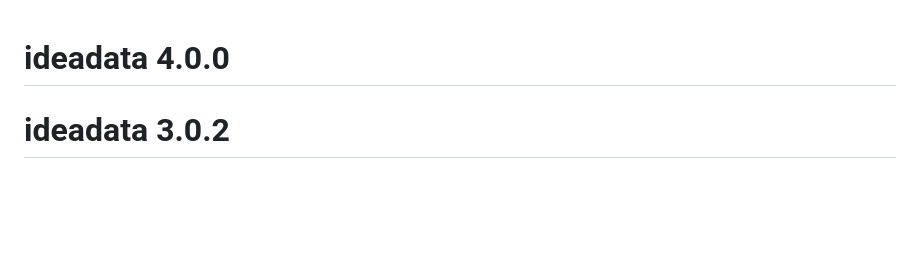
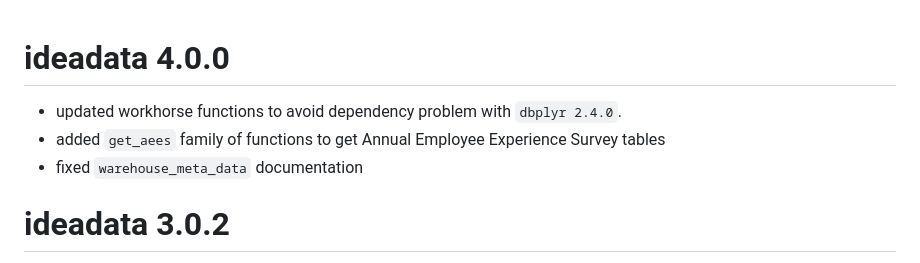
Before and after one commit to idea-analytics/ideadata, a Markdown page: NEWS.md, the part around the change. GitHub-like rendering; blank space fills up the shorter version.

Commit message:
updated package version to 4.0.0, add _snaps to test

```diff
--- a/NEWS.md
+++ b/NEWS.md
@@ -1,4 +1,8 @@
 # ideadata 4.0.0
+
+* updated workhorse functions to avoid dependency problem with `dbplyr 2.4.0`.
+* added `get_aees` family of functions to get Annual Employee Experience Survey tables
+* fixed `warehouse_meta_data` documentation
 
 # ideadata 3.0.2
 
```
Also changed, not shown: 1 other file.
